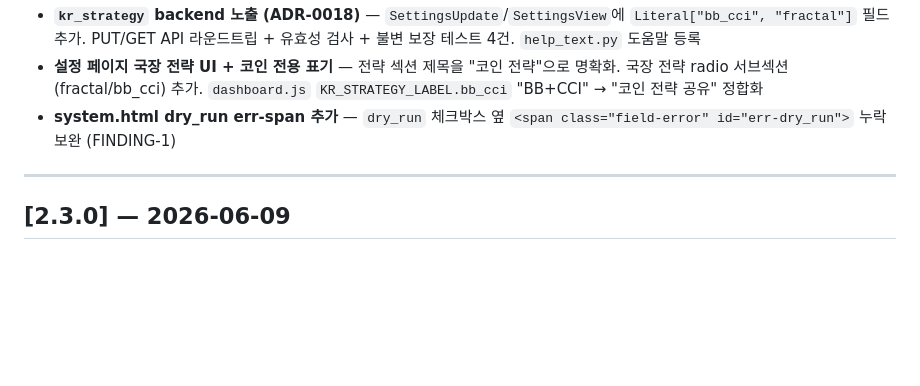
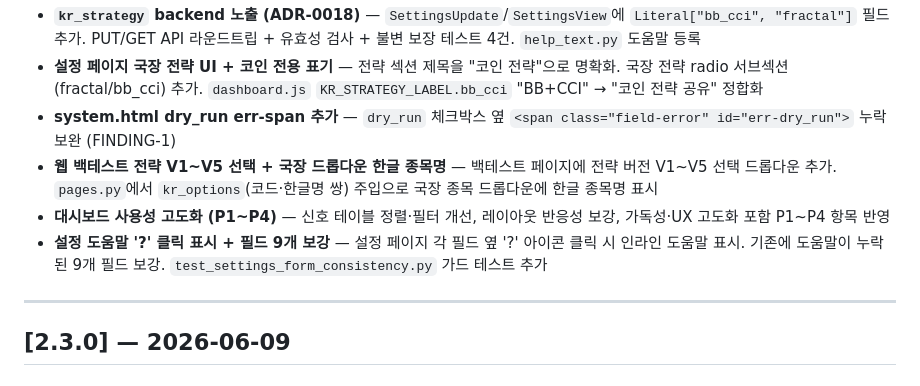
Before and after one commit to xzzero87-alt/signal-up, a Markdown page: CHANGELOG.md, the part around one of its changes. Rendered like a GitHub page; blank space fills up the shorter version.

Commit message:
docs(changelog): v2.4.0 절단

```diff
--- a/CHANGELOG.md
+++ b/CHANGELOG.md
@@ -20,6 +24,9 @@
 - **`kr_strategy` backend 노출 (ADR-0018)** — `SettingsUpdate`/`SettingsView`에 `Literal["bb_cci", "fractal"]` 필드 추가. PUT/GET API 라운드트립 + 유효성 검사 + 불변 보장 테스트 4건. `help_text.py` 도움말 등록
 - **설정 페이지 국장 전략 UI + 코인 전용 표기** — 전략 섹션 제목을 "코인 전략"으로 명확화. 국장 전략 radio 서브섹션(fractal/bb_cci) 추가. `dashboard.js` `KR_STRATEGY_LABEL.bb_cci` "BB+CCI" → "코인 전략 공유" 정합화
 - **system.html dry_run err-span 추가** — `dry_run` 체크박스 옆 `<span class="field-error" id="err-dry_run">` 누락 보완 (FINDING-1)
+- **웹 백테스트 전략 V1~V5 선택 + 국장 드롭다운 한글 종목명** — 백테스트 페이지에 전략 버전 V1~V5 선택 드롭다운 추가. `pages.py`에서 `kr_options`(코드·한글명 쌍) 주입으로 국장 종목 드롭다운에 한글 종목명 표시
+- **대시보드 사용성 고도화 (P1~P4)** — 신호 테이블 정렬·필터 개선, 레이아웃 반응성 보강, 가독성·UX 고도화 포함 P1~P4 항목 반영
+- **설정 도움말 '?' 클릭 표시 + 필드 9개 보강** — 설정 페이지 각 필드 옆 '?' 아이콘 클릭 시 인라인 도움말 표시. 기존에 도움말이 누락된 9개 필드 보강. `test_settings_form_consistency.py` 가드 테스트 추가
 
 ---
 
```
Also changed, not shown: other parts of CHANGELOG.md (+4 -0 lines).
